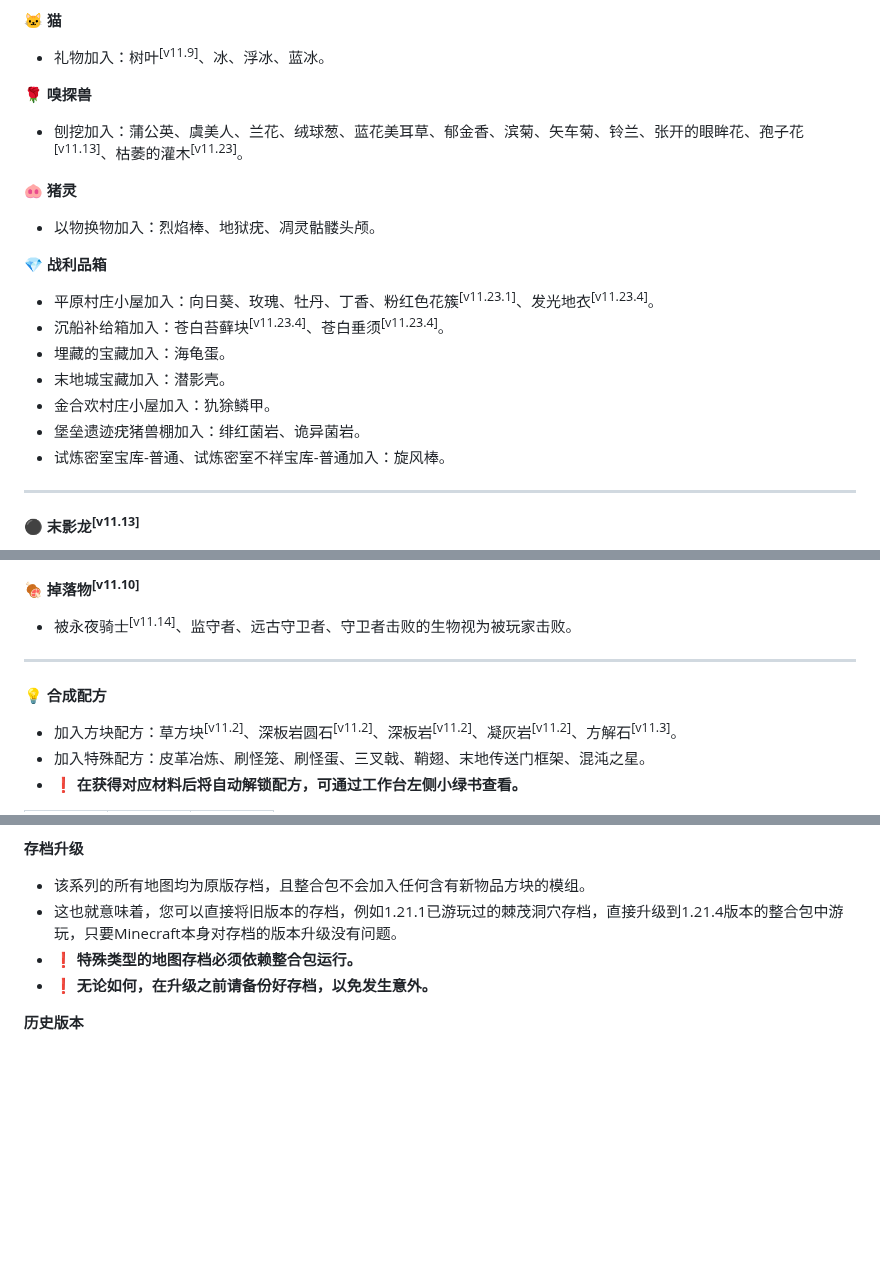
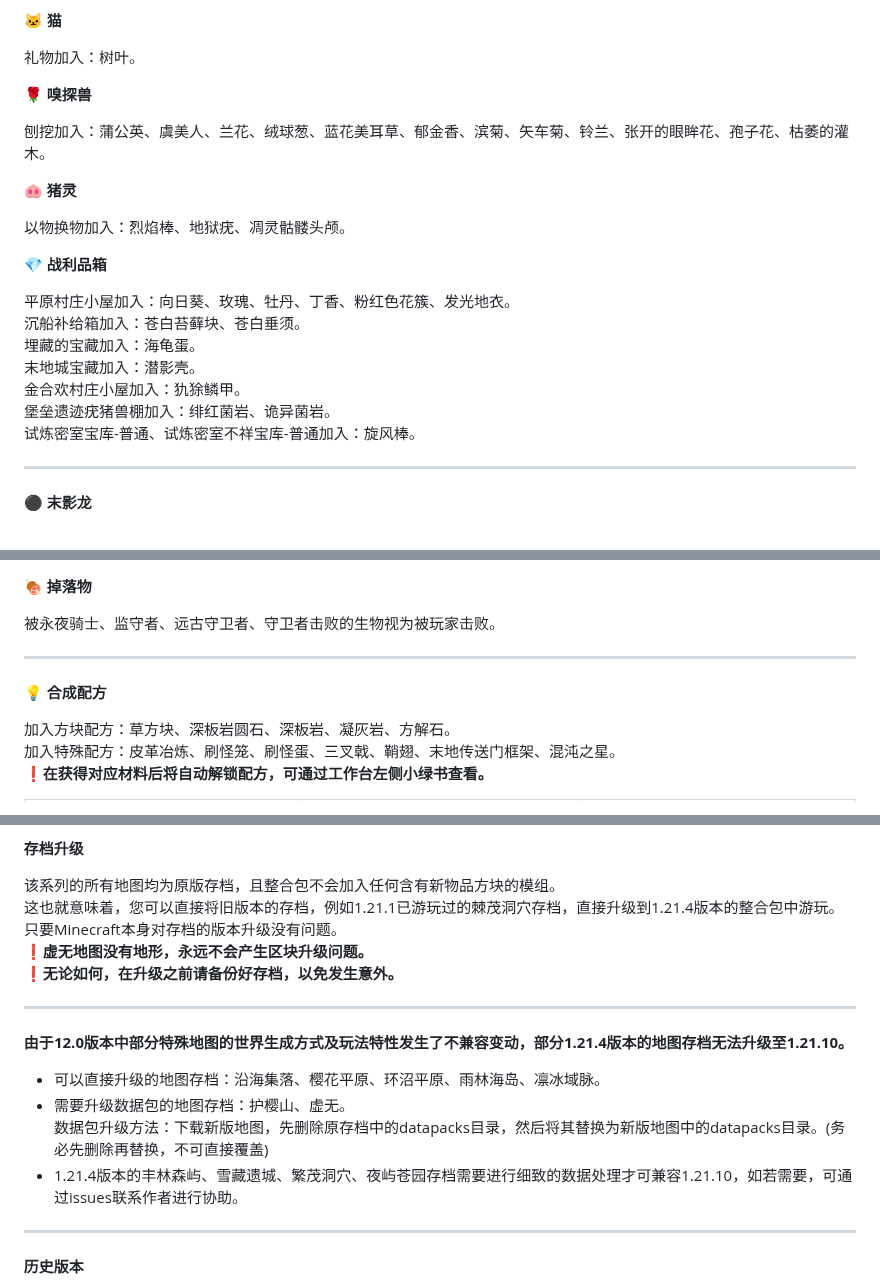
Before and after one commit to Fndream/BorderSurvivalModpack, a Markdown page: README.md, 3 parts joined by grey strips. GitHub-like rendering; blank space fills up the shorter version.

```diff
--- a/README.md
+++ b/README.md
@@ -128,26 +131,26 @@
 
 **🐱 猫**
 
-- 礼物加入：树叶<sup>[v11.9]</sup>、冰、浮冰、蓝冰。
+礼物加入：树叶。
 
 **🌹 嗅探兽**
 
-- 刨挖加入：蒲公英、虞美人、兰花、绒球葱、蓝花美耳草、郁金香、滨菊、矢车菊、铃兰、张开的眼眸花、孢子花<sup>[v11.13]</sup>、枯萎的灌木<sup>[v11.23]</sup>。
+刨挖加入：蒲公英、虞美人、兰花、绒球葱、蓝花美耳草、郁金香、滨菊、矢车菊、铃兰、张开的眼眸花、孢子花、枯萎的灌木。
 
 **🐽 猪灵**
 
-- 以物换物加入：烈焰棒、地狱疣、凋灵骷髅头颅。
+以物换物加入：烈焰棒、地狱疣、凋灵骷髅头颅。
 
 **💎 战利品箱**
 
-- 平原村庄小屋加入：向日葵、玫瑰、牡丹、丁香、粉红色花簇<sup>[v11.23.1]</sup>、发光地衣<sup>[v11.23.4]</sup>。
-- 沉船补给箱加入：苍白苔藓块<sup>[v11.23.4]</sup>、苍白垂须<sup>[v11.23.4]</sup>。
-- 埋藏的宝藏加入：海龟蛋。
-- 末地城宝藏加入：潜影壳。
-- 金合欢村庄小屋加入：犰狳鳞甲。
-- 堡垒遗迹疣猪兽棚加入：绯红菌岩、诡异菌岩。
-- 试炼密室宝库-普通、试炼密室不祥宝库-普通加入：旋风棒。
+平原村庄小屋加入：向日葵、玫瑰、牡丹、丁香、粉红色花簇、发光地衣。<br>
+沉船补给箱加入：苍白苔藓块、苍白垂须。<br>
+埋藏的宝藏加入：海龟蛋。<br>
+末地城宝藏加入：潜影壳。<br>
+金合欢村庄小屋加入：犰狳鳞甲。<br>
+堡垒遗迹疣猪兽棚加入：绯红菌岩、诡异菌岩。<br>
+试炼密室宝库-普通、试炼密室不祥宝库-普通加入：旋风棒。
 <hr>
 
-**⚫ 末影龙<sup>[v11.13]</sup>**
+**⚫ 末影龙**
 
@@ -157,12 +160,12 @@
 
-**🍖 掉落物<sup>[v11.10]</sup>**
+**🍖 掉落物**
 
-- 被永夜骑士<sup>[v11.14]</sup>、监守者、远古守卫者、守卫者击败的生物视为被玩家击败。
+被永夜骑士、监守者、远古守卫者、守卫者击败的生物视为被玩家击败。
 <hr>
 
 **💡 合成配方**
 
-- 加入方块配方：草方块<sup>[v11.2]</sup>、深板岩圆石<sup>[v11.2]</sup>、深板岩<sup>[v11.2]</sup>、凝灰岩<sup>[v11.2]</sup>、方解石<sup>[v11.3]</sup>。
-- 加入特殊配方：皮革冶炼、刷怪笼、刷怪蛋、三叉戟、鞘翅、末地传送门框架、混沌之星。
-- **❗ 在获得对应材料后将自动解锁配方，可通过工作台左侧小绿书查看。**
+加入方块配方：草方块、深板岩圆石、深板岩、凝灰岩、方解石。<br>
+加入特殊配方：皮革冶炼、刷怪笼、刷怪蛋、三叉戟、鞘翅、末地传送门框架、混沌之星。<br>
+❗**在获得对应材料后将自动解锁配方，可通过工作台左侧小绿书查看。**
 
@@ -270,9 +281,20 @@
 
 **存档升级**
-- 该系列的所有地图均为原版存档，且整合包不会加入任何含有新物品方块的模组。
-- 这也就意味着，您可以直接将旧版本的存档，例如1.21.1已游玩过的棘茂洞穴存档，直接升级到1.21.4版本的整合包中游玩，只要Minecraft本身对存档的版本升级没有问题。
-- ❗ **特殊类型的地图存档必须依赖整合包运行。**
-- ❗ **无论如何，在升级之前请备份好存档，以免发生意外。**
+
+该系列的所有地图均为原版存档，且整合包不会加入任何含有新物品方块的模组。<br>
+这也就意味着，您可以直接将旧版本的存档，例如1.21.1已游玩过的棘茂洞穴存档，直接升级到1.21.4版本的整合包中游玩。<br>
+只要Minecraft本身对存档的版本升级没有问题。<br>
+❗**虚无地图没有地形，永远不会产生区块升级问题。**<br>
+❗**无论如何，在升级之前请备份好存档，以免发生意外。**
+<hr>
+
+**由于12.0版本中部分特殊地图的世界生成方式及玩法特性发生了不兼容变动，部分1.21.4版本的地图存档无法升级至1.21.10。**
+
+- 可以直接升级的地图存档：沿海集落、樱花平原、环沼平原、雨林海岛、凛冰域脉。
+- 需要升级数据包的地图存档：护樱山、虚无。<br>
+数据包升级方法：下载新版地图，先删除原存档中的datapacks目录，然后将其替换为新版地图中的datapacks目录。(务必先删除再替换，不可直接覆盖)
+- 1.21.4版本的丰林森屿、雪藏遗城、繁茂洞穴、夜屿苍园存档需要进行细致的数据处理才可兼容1.21.10，如若需要，可通过issues联系作者进行协助。
+<hr>
 
 **历史版本**
 
```
Also changed, not shown: other parts of README.md (+193 -157 lines).
